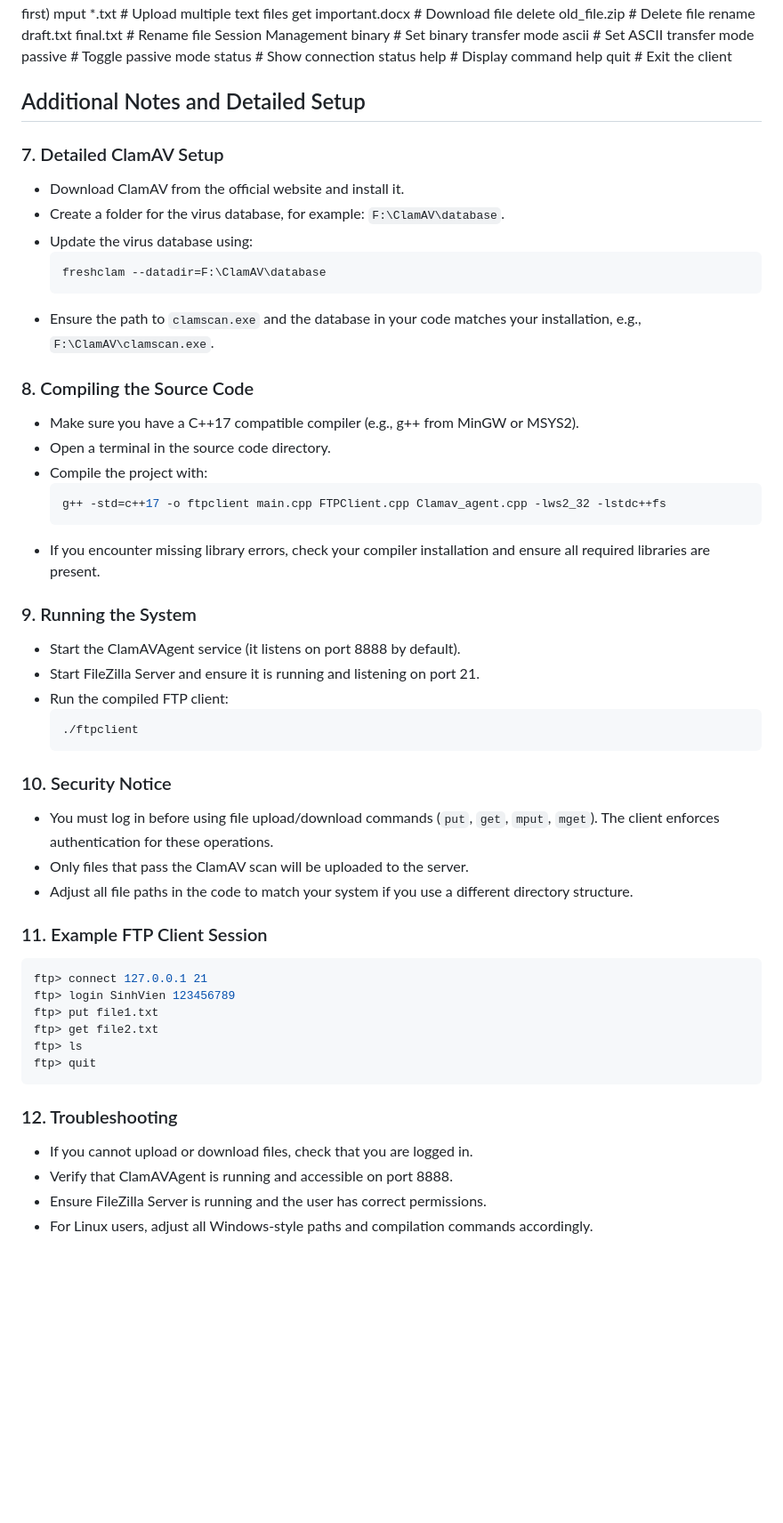
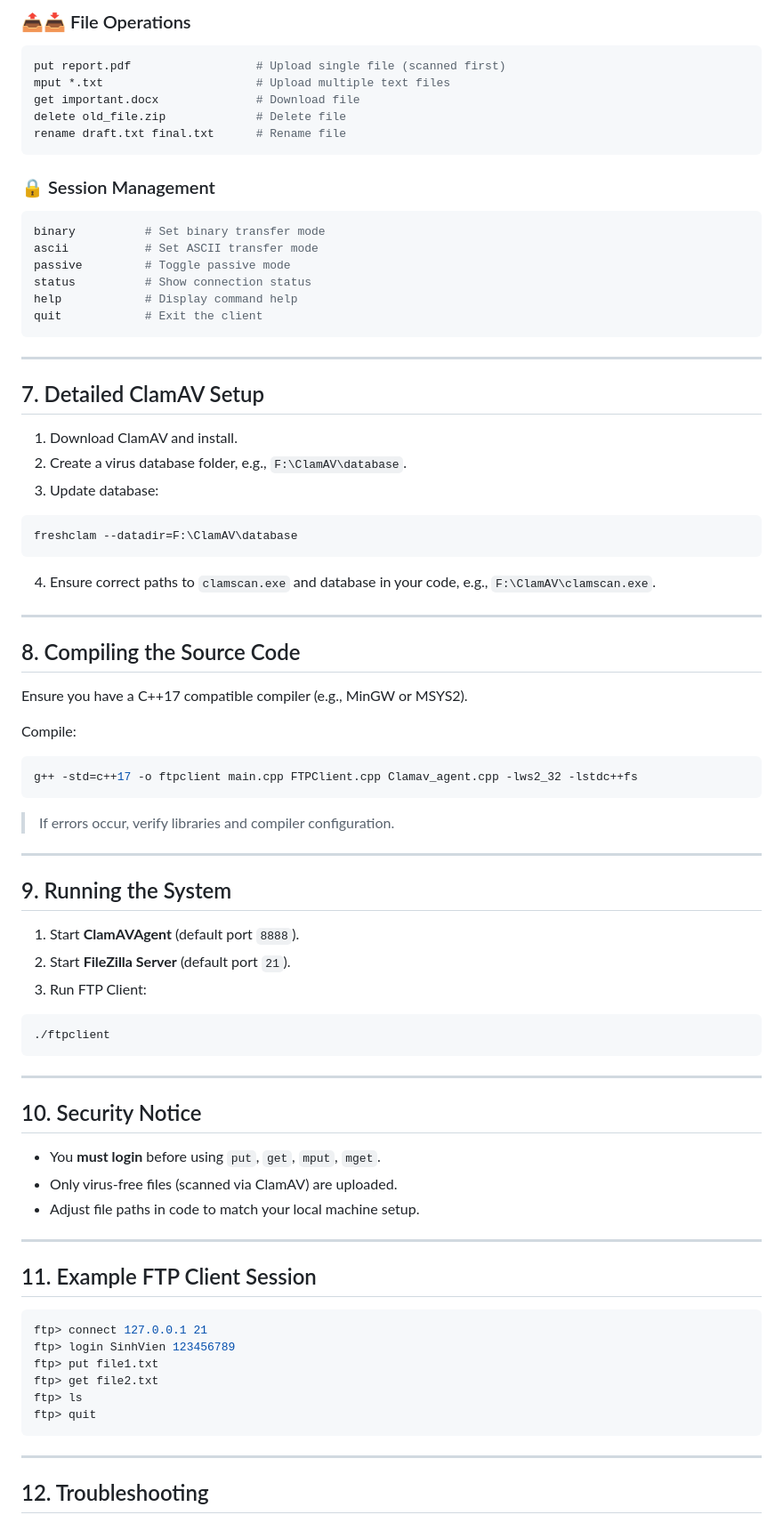
Before and after one commit to Jukati18/Socket-Project, a Markdown page: README.md, the part around one of its changes. Shown at 89% size. Drawn GitHub-style; blank space fills up the shorter version.

````diff
--- a/README.md
+++ b/README.md
@@ -49,55 +101,75 @@ File Operations
+### 📤📥 File Operations
+
+```bash
 put report.pdf                  # Upload single file (scanned first)
 mput *.txt                      # Upload multiple text files
 get important.docx              # Download file
 delete old_file.zip             # Delete file
 rename draft.txt final.txt      # Rename file
-Session Management
+```
+
+### 🔒 Session Management
+
+```bash
 binary          # Set binary transfer mode
 ascii           # Set ASCII transfer mode
 passive         # Toggle passive mode
 status          # Show connection status
 help            # Display command help
 quit            # Exit the client
+```
 
+---
 
-## Additional Notes and Detailed Setup
+## 7. Detailed ClamAV Setup
 
-### 7. Detailed ClamAV Setup
+1. Download ClamAV and install.
+2. Create a virus database folder, e.g., `F:\ClamAV\database`.
+3. Update database:
 
-- Download ClamAV from the official website and install it.
-- Create a folder for the virus database, for example: `F:\ClamAV\database`.
-- Update the virus database using:
-  ```sh
-  freshclam --datadir=F:\ClamAV\database
-  ```
-- Ensure the path to `clamscan.exe` and the database in your code matches your installation, e.g., `F:\ClamAV\clamscan.exe`.
+```sh
+freshclam --datadir=F:\ClamAV\database
+```
 
-### 8. Compiling the Source Code
+4. Ensure correct paths to `clamscan.exe` and database in your code, e.g., `F:\ClamAV\clamscan.exe`.
 
-- Make sure you have a C++17 compatible compiler (e.g., g++ from MinGW or MSYS2).
-- Open a terminal in the source code directory.
-- Compile the project with:
-  ```sh
-  g++ -std=c++17 -o ftpclient main.cpp FTPClient.cpp Clamav_agent.cpp -lws2_32 -lstdc++fs
-  ```
-- If you encounter missing library errors, check your compiler installation and ensure all required libraries are present.
+---
 
-### 9. Running the System
+## 8. Compiling the Source Code
 
-- Start the ClamAVAgent service (it listens on port 8888 by default).
-- Start FileZilla Server and ensure it is running and listening on port 21.
-- Run the compiled FTP client:
-  ```sh
-  ./ftpclient
-  ```
+Ensure you have a C++17 compatible compiler (e.g., MinGW or MSYS2).
 
-### 10. Security Notice
+Compile:
 
-- You must log in before using file upload/download commands (`put`, `get`, `mput`, `mget`). The client enforces authentication for these operations.
-- Only files that pass the ClamAV scan will be uploaded to the server.
-- Adjust all file paths in the code to match your system if you use a different directory structure.
+```sh
+g++ -std=c++17 -o ftpclient main.cpp FTPClient.cpp Clamav_agent.cpp -lws2_32 -lstdc++fs
+```
 
-### 11. Example FTP Client Session
+> If errors occur, verify libraries and compiler configuration.
+
+---
+
+## 9. Running the System
+
+1. Start **ClamAVAgent** (default port `8888`).
+2. Start **FileZilla Server** (default port `21`).
+3. Run FTP Client:
+
+```sh
+./ftpclient
+```
+
+---
+
+## 10. Security Notice
+
+* You **must login** before using `put`, `get`, `mput`, `mget`.
+* Only virus-free files (scanned via ClamAV) are uploaded.
+* Adjust file paths in code to match your local machine setup.
+
+---
+
+## 11. Example FTP Client Session
 
 ```sh
 ftp> connect 127.0.0.1 21
@@ -108,10 +180,7 @@ ftp> ls
 ftp> quit
 ```
 
-### 12. Troubleshooting
+---
 
-- If you cannot upload or download files, check that you are logged in.
-- Verify that ClamAVAgent is running and accessible on port 8888.
-- Ensure FileZilla Server is running and the user has correct permissions.
-- For Linux users, adjust all Windows-style paths and compilation commands accordingly.
+## 12. Troubleshooting
 
````
Also changed, not shown: other parts of README.md (+101 -42 lines).
